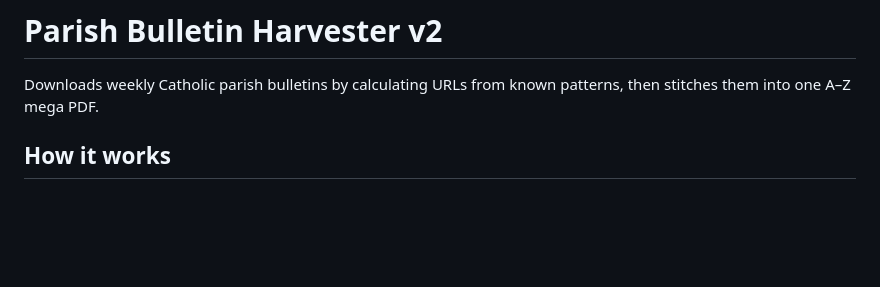
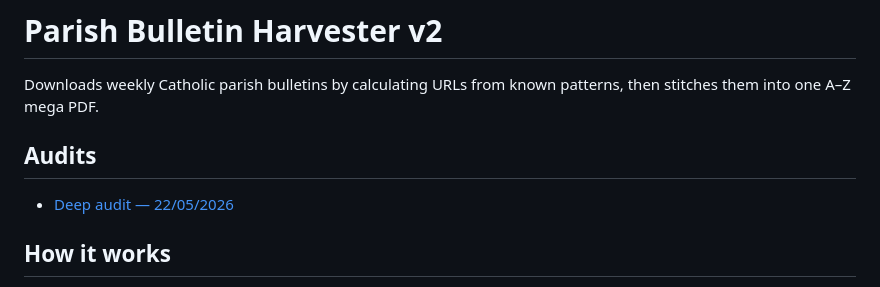
Before and after one commit to Frankytyrone/parish_harvester, a Markdown page: README.md, the part around the change. Rendered like a GitHub page; blank space fills up the shorter version.

Commit message:
docs: add deep audit report and README audit link

```diff
--- a/README.md
+++ b/README.md
@@ -2,6 +2,10 @@
 
 Downloads weekly Catholic parish bulletins by calculating URLs from known patterns,
 then stitches them into one A–Z mega PDF.
+
+## Audits
+
+- [Deep audit — 22/05/2026](docs/audit/2026-05-22-deep-audit.md)
 
 ## How it works
 
```
Also changed, not shown: docs/audit/2026-05-22-deep-audit.md (added, +549 -0 lines).
